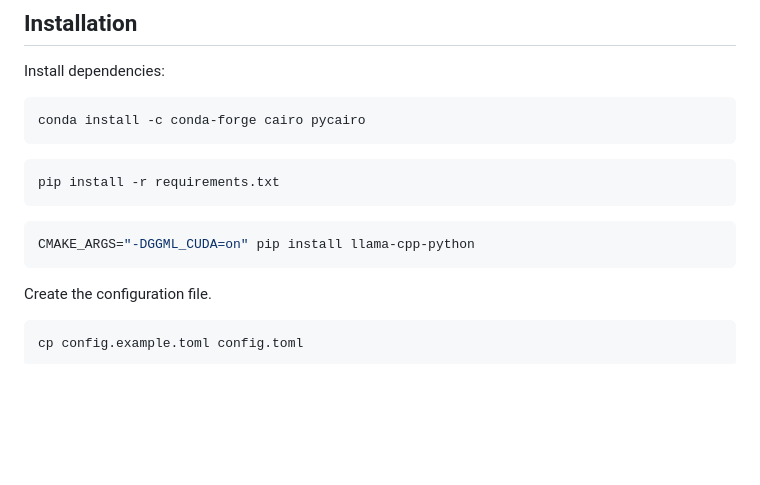
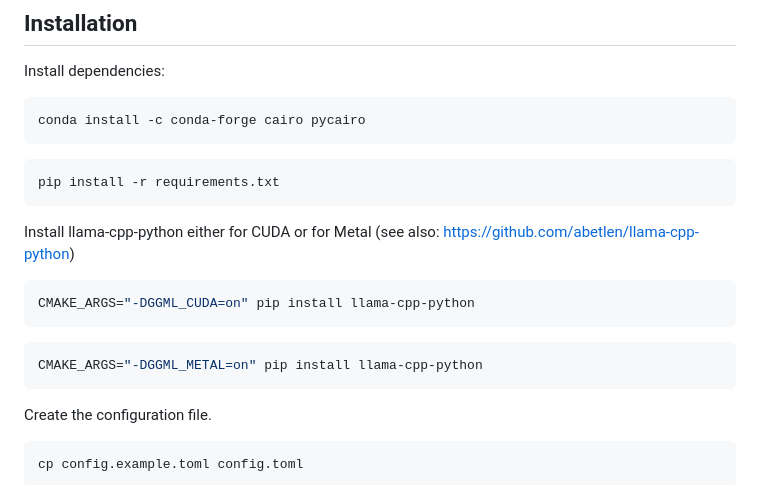
Before and after one commit to asr4memory/asr-transcribe, a Markdown page: README.md, the part around the change. GitHub-like rendering; blank space fills up the shorter version.

````diff
--- a/README.md
+++ b/README.md
@@ -19,8 +19,13 @@ conda install -c conda-forge cairo pycairo
 pip install -r requirements.txt
 ```
 
+Install llama-cpp-python either for CUDA or for Metal (see also: https://github.com/abetlen/llama-cpp-python)
+
 ```shell
 CMAKE_ARGS="-DGGML_CUDA=on" pip install llama-cpp-python
+```
+```shell
+CMAKE_ARGS="-DGGML_METAL=on" pip install llama-cpp-python
 ```
 
 Create the configuration file.
````
